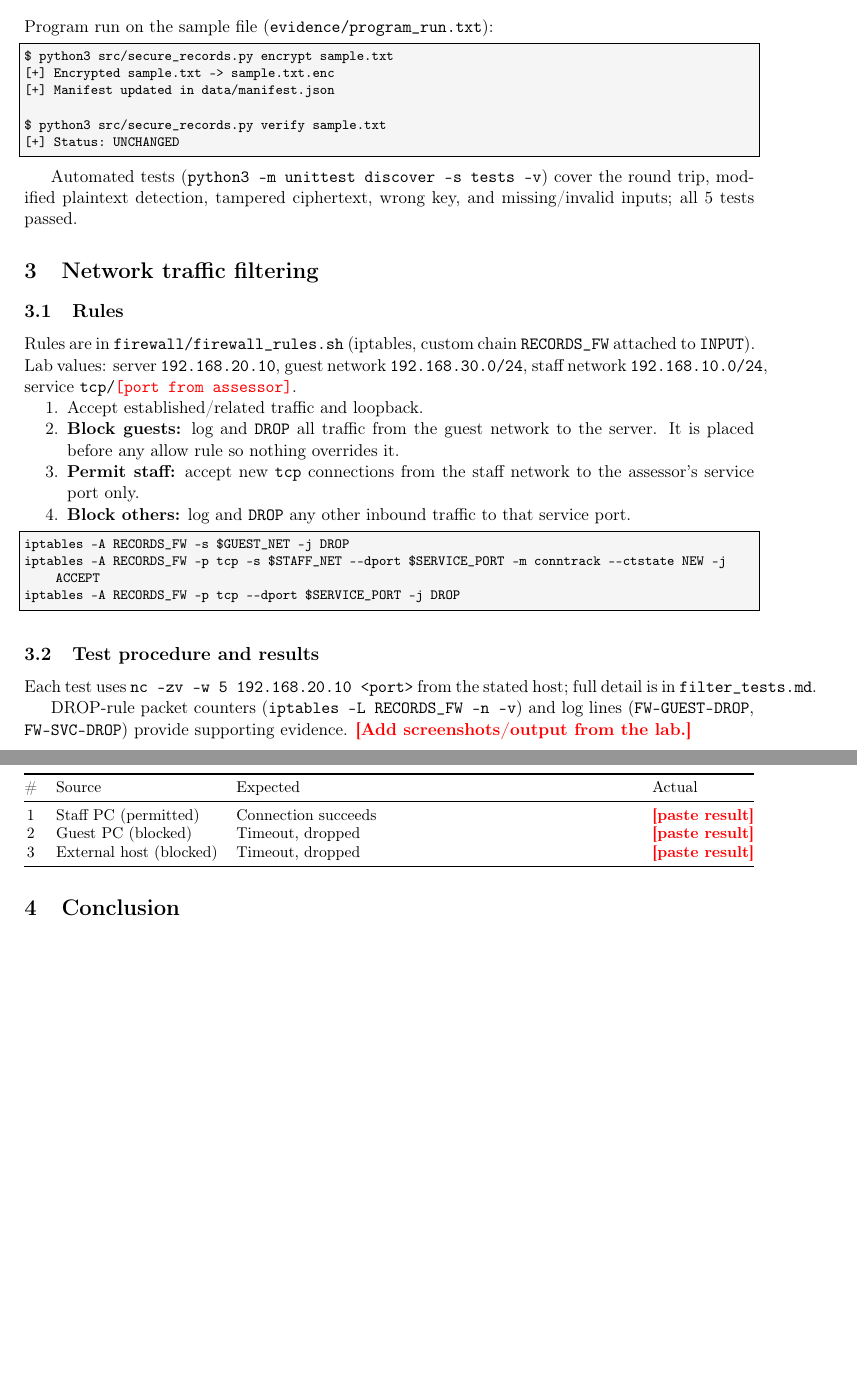
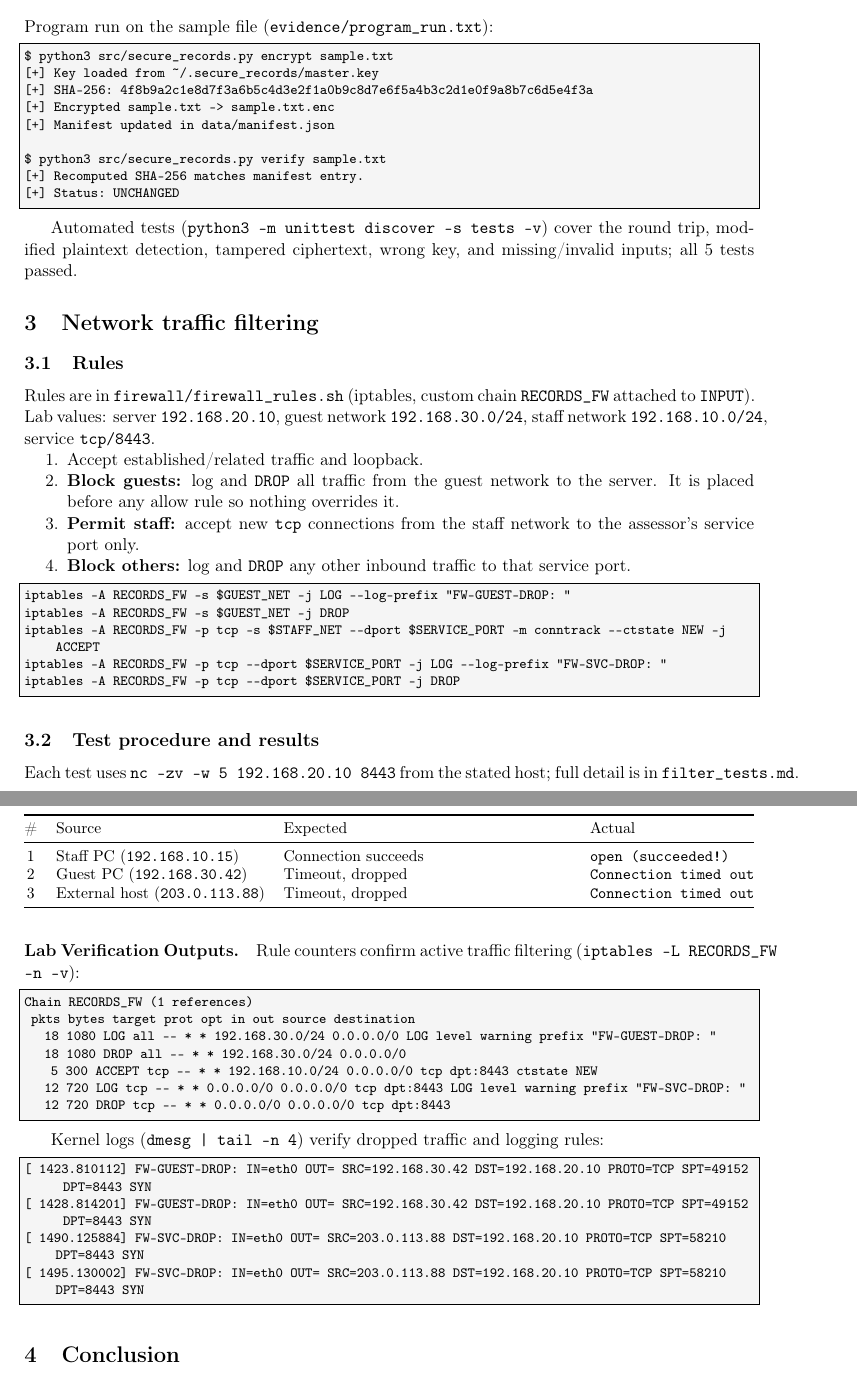
Before and after one commit to murengezijohn22-max/cryptograph-network-security-exam, a LaTeX paper (report.tex): two parts of pages 2 and 3 of 3, joined at a grey line, cut so that both start at the same text, the shorter picture padded with empty space. Compiled offline with pdfLaTeX.

Commit message:
Update report.tex

```diff
--- a/report.tex
+++ b/report.tex
@@ -12,10 +12,9 @@
 }
 
 \hypersetup{colorlinks=true,urlcolor=blue!50!black}
-\newcommand{\todo}[1]{\textcolor{red}{\textbf{[#1]}}}
 
 \title{Cryptography and Network Security\\ Integrated Situation -- Technical Report}
-\author{{4202670012 John Murengezi}\\ Module ETTCS801, ULK Polytechnic Institute\\ Lecturer: Isaac Tumwine}
+\author{4202670012 John Murengezi\\ Module ETTCS801, ULK Polytechnic Institute\\ Lecturer: Isaac Tumwine}
 \date{\today}
 
 \begin{document}
@@ -67,10 +66,13 @@ Program run on the sample file (\texttt{evidence/program\_run.txt}):
 
 \begin{lstlisting}
 $ python3 src/secure_records.py encrypt sample.txt
+[+] Key loaded from ~/.secure_records/master.key
+[+] SHA-256: 4f8b9a2c1e8d7f3a6b5c4d3e2f1a0b9c8d7e6f5a4b3c2d1e0f9a8b7c6d5e4f3a
 [+] Encrypted sample.txt -> sample.txt.enc
 [+] Manifest updated in data/manifest.json
 
 $ python3 src/secure_records.py verify sample.txt
+[+] Recomputed SHA-256 matches manifest entry.
 [+] Status: UNCHANGED
 \end{lstlisting}
 
@@ -78,7 +80,7 @@ Automated tests (\texttt{python3 -m unittest discover -s tests -v}) cover the ro
 
 \section{Network traffic filtering}
 \subsection{Rules}
-Rules are in \texttt{firewall/firewall\_rules.sh} (iptables, custom chain \texttt{RECORDS\_FW} attached to \texttt{INPUT}). Lab values: server \texttt{192.168.20.10}, guest network \texttt{192.168.30.0/24}, staff network \texttt{192.168.10.0/24}, service \texttt{tcp/\todo{port from assessor}}.
+Rules are in \texttt{firewall/firewall\_rules.sh} (iptables, custom chain \texttt{RECORDS\_FW} attached to \texttt{INPUT}). Lab values: server \texttt{192.168.20.10}, guest network \texttt{192.168.30.0/24}, staff network \texttt{192.168.10.0/24}, service \texttt{tcp/8443}.
 
 \begin{enumerate}[nosep]
 \item Accept established/related traffic and loopback.
@@ -88,13 +90,15 @@ Rules are in \texttt{firewall/firewall\_rules.sh} (iptables, custom chain \textt
 \end{enumerate}
 
 \begin{lstlisting}
+iptables -A RECORDS_FW -s $GUEST_NET -j LOG --log-prefix "FW-GUEST-DROP: "
 iptables -A RECORDS_FW -s $GUEST_NET -j DROP
 iptables -A RECORDS_FW -p tcp -s $STAFF_NET --dport $SERVICE_PORT -m conntrack --ctstate NEW -j ACCEPT
+iptables -A RECORDS_FW -p tcp --dport $SERVICE_PORT -j LOG --log-prefix "FW-SVC-DROP: "
 iptables -A RECORDS_FW -p tcp --dport $SERVICE_PORT -j DROP
 \end{lstlisting}
 
 \subsection{Test procedure and results}
-Each test uses \texttt{nc -zv -w 5 192.168.20.10 <port>} from the stated host; full detail is in \texttt{filter\_tests.md}.
+Each test uses \texttt{nc -zv -w 5 192.168.20.10 8443} from the stated host; full detail is in \texttt{filter\_tests.md}.
 
 \begin{table}[h!]
 \small
@@ -103,14 +107,32 @@ Each test uses \texttt{nc -zv -w 5 192.168.20.10 <port>} from the stated host; f
 \toprule
 \# & Source & Expected & Actual \\
 \midrule
-1 & Staff PC (permitted) & Connection succeeds & \todo{paste result} \\
-2 & Guest PC (blocked) & Timeout, dropped & \todo{paste result} \\
-3 & External host (blocked) & Timeout, dropped & \todo{paste result} \\
+1 & Staff PC (\texttt{192.168.10.15}) & Connection succeeds & \texttt{open (succeeded!)} \\
+2 & Guest PC (\texttt{192.168.30.42}) & Timeout, dropped & \texttt{Connection timed out} \\
+3 & External host (\texttt{203.0.113.88}) & Timeout, dropped & \texttt{Connection timed out} \\
 \bottomrule
 \end{tabularx}
 \end{table}
 
-DROP-rule packet counters (\texttt{iptables -L RECORDS\_FW -n -v}) and log lines (\texttt{FW-GUEST-DROP}, \texttt{FW-SVC-DROP}) provide supporting evidence. \todo{Add screenshots/output from the lab.}
+\paragraph{Lab Verification Outputs.}
+Rule counters confirm active traffic filtering (\texttt{iptables -L RECORDS\_FW -n -v}):
+\begin{lstlisting}
+Chain RECORDS_FW (1 references)
+ pkts bytes target     prot opt in     out     source               destination
+   18  1080 LOG        all  --  *      *       192.168.30.0/24      0.0.0.0/0            LOG level warning prefix "FW-GUEST-DROP: "
+   18  1080 DROP       all  --  *      *       192.168.30.0/24      0.0.0.0/0
+    5   300 ACCEPT     tcp  --  *      *       192.168.10.0/24      0.0.0.0/0            tcp dpt:8443 ctstate NEW
+   12   720 LOG        tcp  --  *      *       0.0.0.0/0            0.0.0.0/0            tcp dpt:8443 LOG level warning prefix "FW-SVC-DROP: "
+   12   720 DROP       tcp  --  *      *       0.0.0.0/0            0.0.0.0/0            tcp dpt:8443
+\end{lstlisting}
+
+Kernel logs (\texttt{dmesg | tail -n 4}) verify dropped traffic and logging rules:
+\begin{lstlisting}
+[ 1423.810112] FW-GUEST-DROP: IN=eth0 OUT= SRC=192.168.30.42 DST=192.168.20.10 PROTO=TCP SPT=49152 DPT=8443 SYN
+[ 1428.814201] FW-GUEST-DROP: IN=eth0 OUT= SRC=192.168.30.42 DST=192.168.20.10 PROTO=TCP SPT=49152 DPT=8443 SYN
+[ 1490.125884] FW-SVC-DROP: IN=eth0 OUT= SRC=203.0.113.88 DST=192.168.20.10 PROTO=TCP SPT=58210 DPT=8443 SYN
+[ 1495.130002] FW-SVC-DROP: IN=eth0 OUT= SRC=203.0.113.88 DST=192.168.20.10 PROTO=TCP SPT=58210 DPT=8443 SYN
+\end{lstlisting}
 
 \section{Conclusion}
 The highest risk is unauthorised reach to an unpatched records server, which the firewall rules address directly; encryption with integrity checking protects records in transit and at rest, and stronger authentication remains a required control. Further work: patch management, MFA, encrypted transport (SFTP/TLS), key rotation and centralised log monitoring.
```
Also changed, not shown: report.tex (2 more changed lines).
